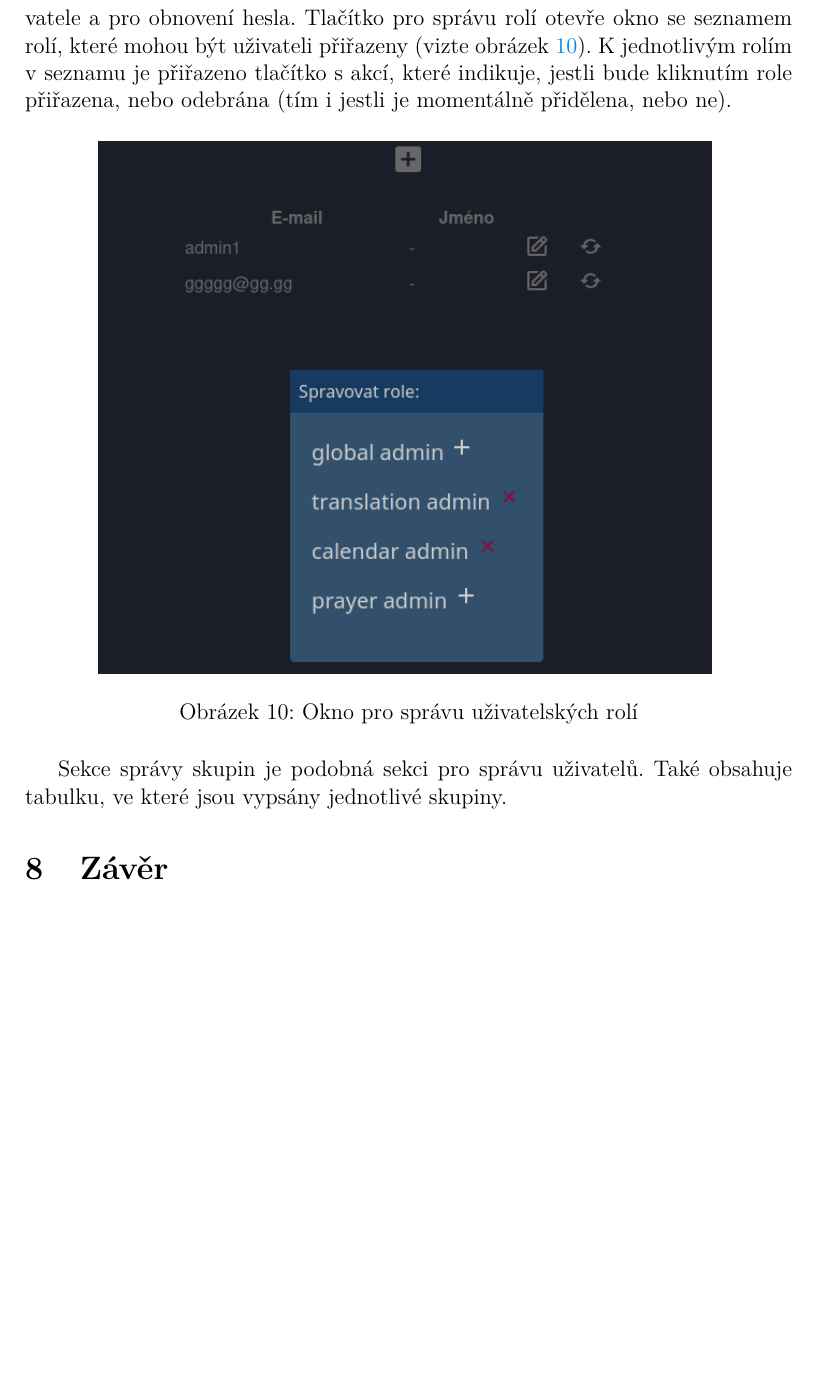
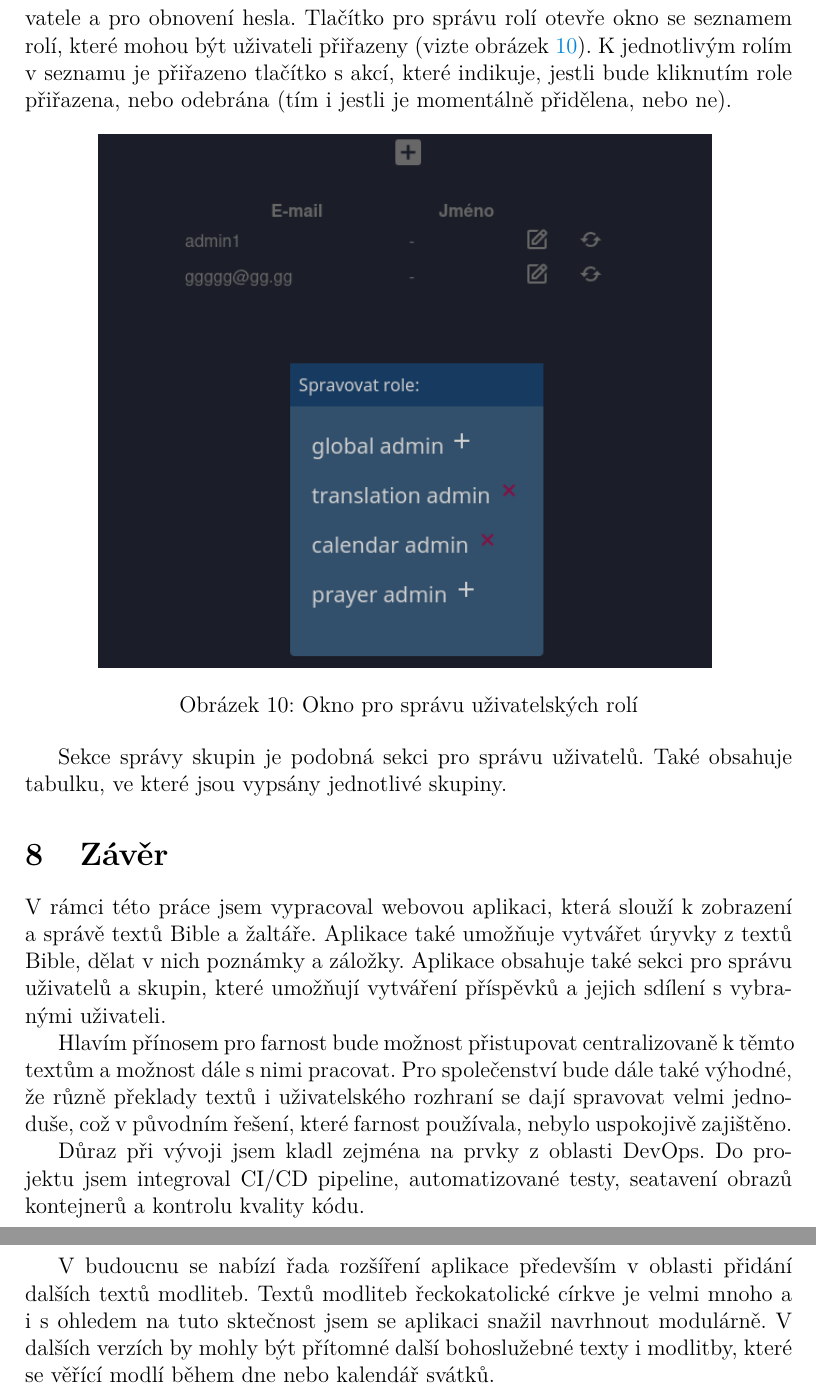
Before and after one commit to patrikPrinz/bachelor-thesis, a LaTeX thesis (kidiplom.tex): part of page 35 of 36 before the commit and two parts of pages 35 and 36 of 37 after it, the two joined at a grey line, cut so that both start at the same text, the shorter picture padded with empty space. Compiled offline with pdfLaTeX.

Commit message:
conclusion

```diff
--- a/kidiplom.tex
+++ b/kidiplom.tex
@@ -115,7 +115,7 @@
 
 %% Volitelné poděkování. Stručné! Výchozí je prázdné. Makro nemá
 %% nepovinný parametr pro uvedení jazyka.
-\thanks{Tímto bych rád poděkoval vedoucímu mé práce, Mgr. Tomáši Urbanci PhD., za poskytnutý čas a cenné rady při jejím zpracování. Dále bych také chtěl poděkovat faráři Řeckokatolické farnosti v Olomouci, otci Pteru Prinzovi za podporu při realizaci projektu a inspiraci k ní.}
+\thanks{Tímto bych rád poděkoval vedoucímu mé práce, Mgr. Tomáši Urbanci PhD., za poskytnutý čas a cenné rady při jejím zpracování. Dále bych také chtěl poděkovat faráři Řeckokatolické farnosti v Olomouci, otci Petru Prinzovi za podporu při realizaci projektu a inspiraci k ní.}
 
 %% Cesta k souboru s bibliografií pro její sazbu pomocí BibLaTeXu
 %% (zvolenou nepovinným parametrem biblatex makra
@@ -720,7 +720,13 @@ V sekci pro správu uživatelů je možné vytvářet nové uživatele nebo již
 Sekce správy skupin je podobná sekci pro správu uživatelů. Také obsahuje tabulku, ve které jsou vypsány jednotlivé skupiny.
 
 \section{Závěr}
+V rámci této práce jsem vypracoval webovou aplikaci, která slouží k zobrazení a správě textů Bible a žaltáře. Aplikace také umožňuje vytvářet úryvky z textů Bible, dělat v nich poznámky a záložky. Aplikace obsahuje také sekci pro správu uživatelů a skupin, které umožňují vytváření příspěvků a jejich sdílení s vybranými uživateli.
 
+Hlavím přínosem pro farnost bude možnost přistupovat centralizovaně k těmto textům a možnost dále s nimi pracovat. Pro společenství bude dále také výhodné, že různě překlady textů i uživatelského rozhraní se dají spravovat velmi jednoduše, což v původním řešení, které farnost používala, nebylo uspokojivě zajištěno.
+
+Důraz při vývoji jsem kladl zejména na prvky z oblasti DevOps. Do projektu jsem integroval CI/CD pipeline, automatizované testy, seatavení obrazů kontejnerů a kontrolu kvality kódu.
+
+V budoucnu se nabízí řada rozšíření aplikace především v oblasti přidání dalších textů modliteb. Textů modliteb řeckokatolické církve je velmi mnoho a i s ohledem na tuto sktečnost jsem se aplikaci snažil navrhnout modulárně. V dalších verzích by mohly být přítomné další bohoslužebné texty i modlitby, které se věřící modlí během dne nebo kalendář svátků.
 
 %% -------------------------------------------------------------------
 
```
Also changed, not shown: kidiplom.pdf.
